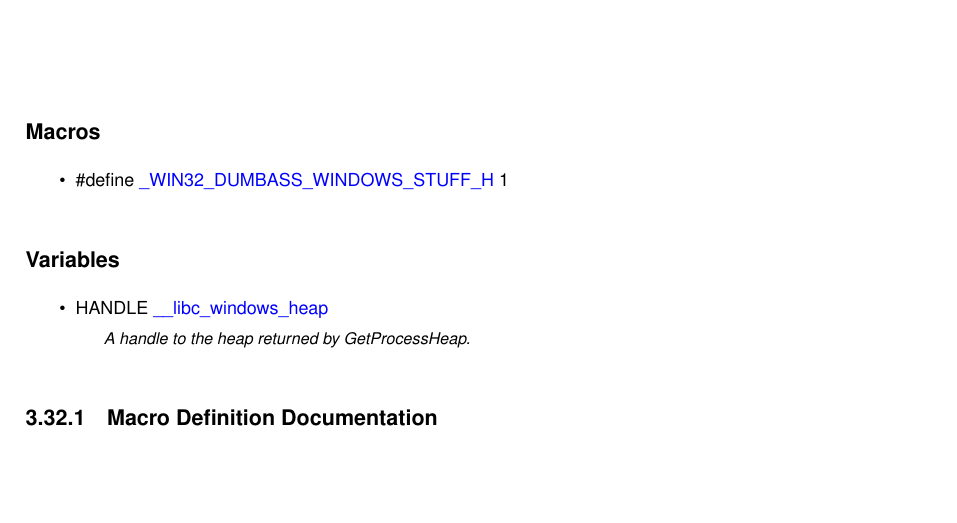
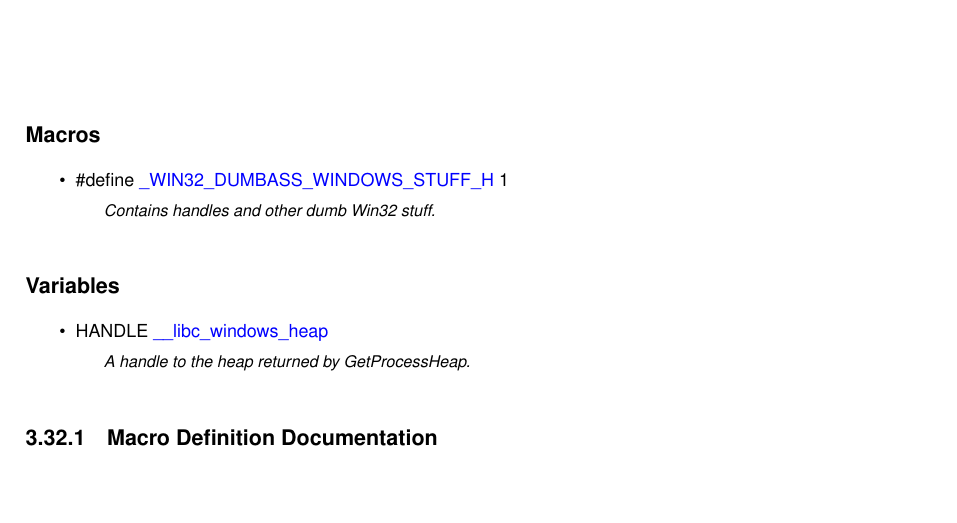
Before and after one commit to MobSlicer152/shard_libc, a LaTeX book (docs/generated/latex/refman.tex, which reads docs/generated/latex/dumbass__windows__stuff_8h.tex): part of page 46 of 51, cut so that both start at the same text. Compiled offline with pdfLaTeX.

Commit message:
Updated docs

```diff
--- a/docs/generated/latex/dumbass__windows__stuff_8h.tex
+++ b/docs/generated/latex/dumbass__windows__stuff_8h.tex
@@ -20,7 +20,7 @@ This graph shows which files directly or indirectly include this file\+:\nopageb
 \begin{DoxyCompactItemize}
 \item
 \#define \mbox{\hyperlink{dumbass__windows__stuff_8h_ad929100a0188503416db922c7a27bf13}{\+\_\+\+W\+I\+N32\+\_\+\+D\+U\+M\+B\+A\+S\+S\+\_\+\+W\+I\+N\+D\+O\+W\+S\+\_\+\+S\+T\+U\+F\+F\+\_\+H}}~1
-\end{DoxyCompactItemize}
+\begin{DoxyCompactList}\small\item\em Contains handles and other dumb Win32 stuff. \end{DoxyCompactList}\end{DoxyCompactItemize}
 \doxysubsection*{Variables}
 \begin{DoxyCompactItemize}
 \item
```
Also changed, not shown: docs/generated/latex/dumbass__windows__stuff_8h.tex (4 more changed lines), 2 other files.
